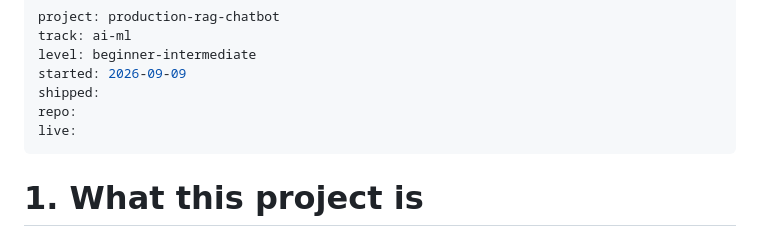
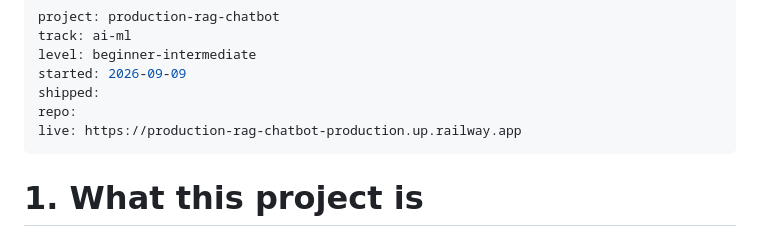
Before and after one commit to Kaustubh070707/production-rag-chatbot, a Markdown page: SKILL.md, the part around the change. GitHub-like rendering.

```diff
--- a/SKILL.md
+++ b/SKILL.md
@@ -5,7 +5,7 @@ level: beginner-intermediate
 started: 2026-09-09
 shipped:
 repo:
-live:
+live: https://production-rag-chatbot-production.up.railway.app
 ---
 # 1. What this project is
 Non-technical: I have uploaded my Ancient Science notes and ask it questions related to it, it shows answer and file name
```
Also changed, not shown: README.md (+1 -1 lines).
